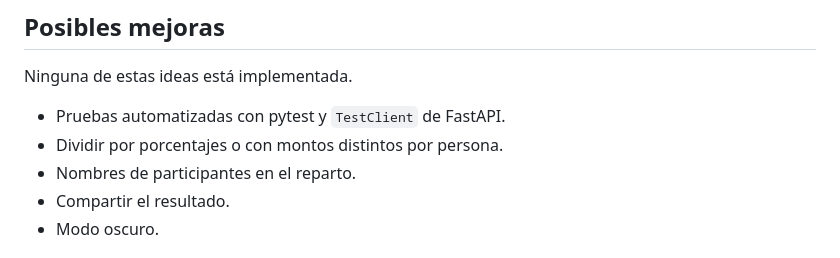
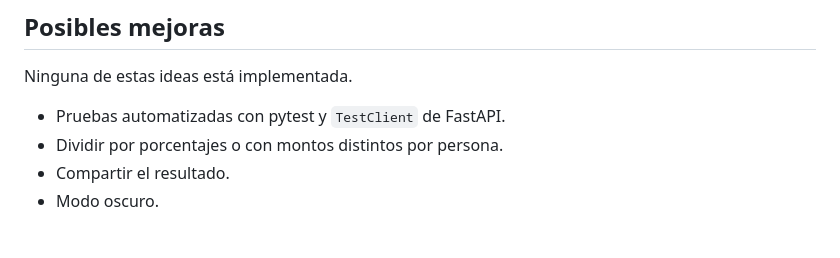
Before and after one commit to labs-Carla/splitly, a Markdown page: README.md, the part around the change. Drawn GitHub-style.

Commit message:
Quita de mejoras pendientes los nombres en el reparto, ya implementados
Co-Authored-By: Claude Opus 5.5 <noreply@anthropic.com>

```diff
--- a/README.md
+++ b/README.md
@@ -213,7 +213,6 @@ Ninguna de estas ideas está implementada.
 
 - Pruebas automatizadas con pytest y `TestClient` de FastAPI.
 - Dividir por porcentajes o con montos distintos por persona.
-- Nombres de participantes en el reparto.
 - Compartir el resultado.
 - Modo oscuro.
 
```
